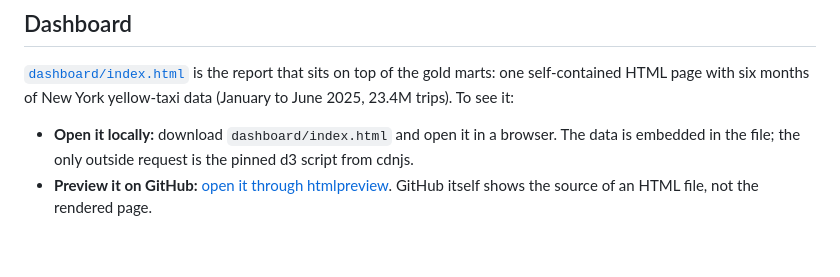
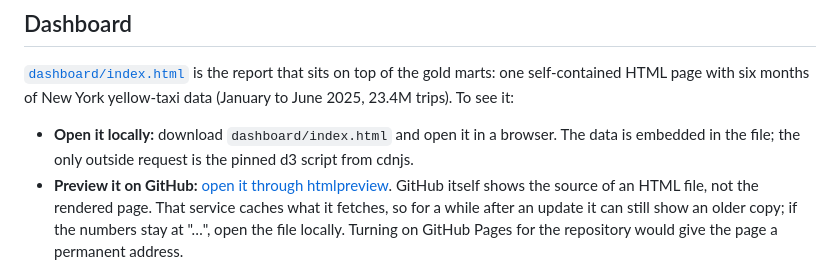
Before and after one commit to rodrigo85/gcp-mobility-data-platform, a Markdown page: README.md, the part around the change. Drawn GitHub-style; blank space fills up the shorter version.

Commit message:
README: say that the htmlpreview link can lag behind after an update
Co-Authored-By: Claude Sonnet 5.5 <noreply@anthropic.com>

```diff
--- a/README.md
+++ b/README.md
@@ -50,7 +50,7 @@ A query over `gold.fct_trips` joined to `dim_zones`, ranking pickup zones by rev
 [`dashboard/index.html`](dashboard/index.html) is the report that sits on top of the gold marts: one self-contained HTML page with six months of New York yellow-taxi data (January to June 2025, 23.4M trips). To see it:
 
 - **Open it locally:** download `dashboard/index.html` and open it in a browser. The data is embedded in the file; the only outside request is the pinned d3 script from cdnjs.
-- **Preview it on GitHub:** [open it through htmlpreview](https://htmlpreview.github.io/?https://github.com/rodrigo85/gcp-mobility-data-platform/blob/main/dashboard/index.html). GitHub itself shows the source of an HTML file, not the rendered page.
+- **Preview it on GitHub:** [open it through htmlpreview](https://htmlpreview.github.io/?https://github.com/rodrigo85/gcp-mobility-data-platform/blob/main/dashboard/index.html). GitHub itself shows the source of an HTML file, not the rendered page. That service caches what it fetches, so for a while after an update it can still show an older copy; if the numbers stay at "…", open the file locally. Turning on GitHub Pages for the repository would give the page a permanent address.
 
 ![Dashboard overview: headline numbers, trips per day with the 7-day average and the congestion toll start](docs/images/dashboard-overview.jpg)
 
```
